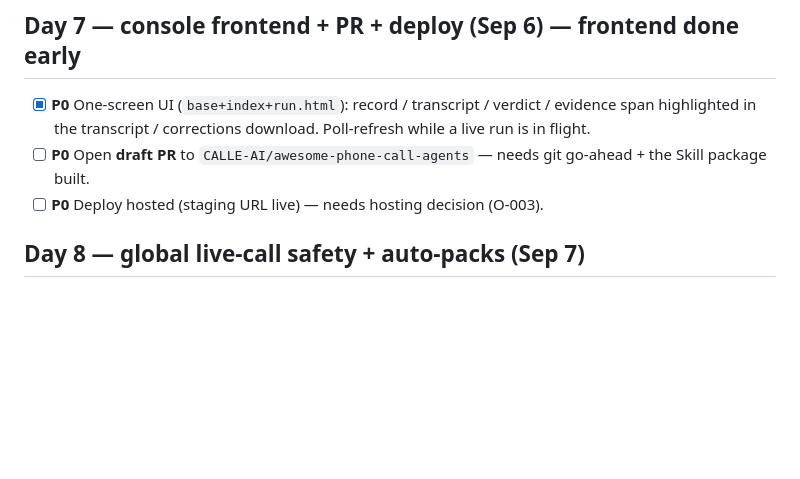
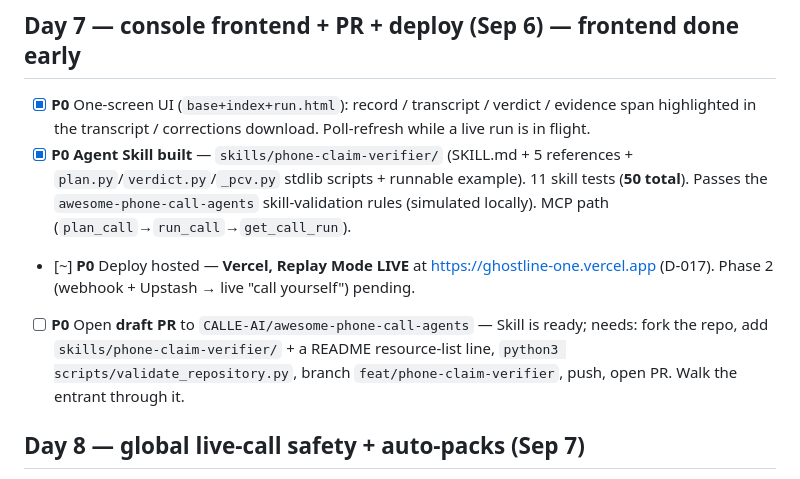
Before and after one commit to bilalhassan-567/GhostLine, a Markdown page: Docs/planning/TASKS.md, the part around the change. GitHub-like rendering; blank space fills up the shorter version.

Commit message:
docs: update task + decision status (skill built, Vercel live)

```diff
--- a/Docs/planning/TASKS.md
+++ b/Docs/planning/TASKS.md
@@ -68,8 +68,9 @@ Repo scaffolding (blocked on entrant's git go-ahead — currently on hold):
 ## Day 7 — console frontend + PR + deploy (Sep 6) — **frontend done early**
 
 - [x] **P0** One-screen UI (`base+index+run.html`): record / transcript / verdict / evidence span highlighted in the transcript / corrections download. Poll-refresh while a live run is in flight.
-- [ ] **P0** Open **draft PR** to `CALLE-AI/awesome-phone-call-agents` — needs git go-ahead + the Skill package built.
-- [ ] **P0** Deploy hosted (staging URL live) — needs hosting decision (O-003).
+- [x] **P0** **Agent Skill built** — `skills/phone-claim-verifier/` (SKILL.md + 5 references + `plan.py`/`verdict.py`/`_pcv.py` stdlib scripts + runnable example). 11 skill tests (**50 total**). Passes the `awesome-phone-call-agents` skill-validation rules (simulated locally). MCP path (`plan_call`→`run_call`→`get_call_run`).
+- [~] **P0** Deploy hosted — **Vercel, Replay Mode LIVE** at https://ghostline-one.vercel.app (D-017). Phase 2 (webhook + Upstash → live "call yourself") pending.
+- [ ] **P0** Open **draft PR** to `CALLE-AI/awesome-phone-call-agents` — Skill is ready; needs: fork the repo, add `skills/phone-claim-verifier/` + a README resource-list line, `python3 scripts/validate_repository.py`, branch `feat/phone-claim-verifier`, push, open PR. Walk the entrant through it.
 
 ## Day 8 — global live-call safety + auto-packs (Sep 7)
 
```
